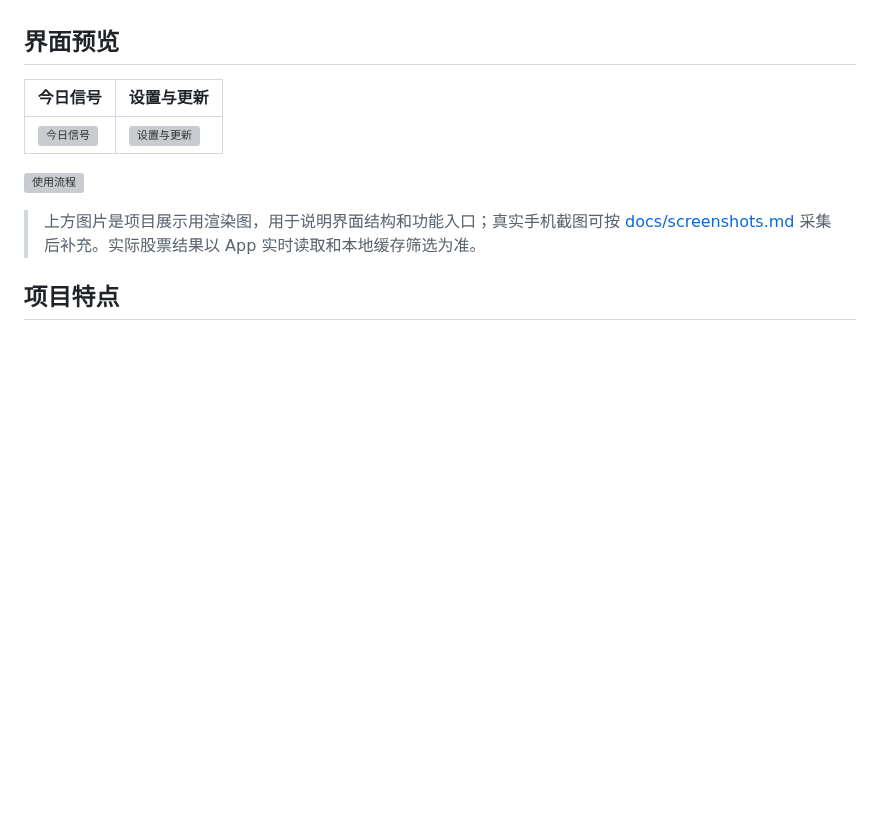
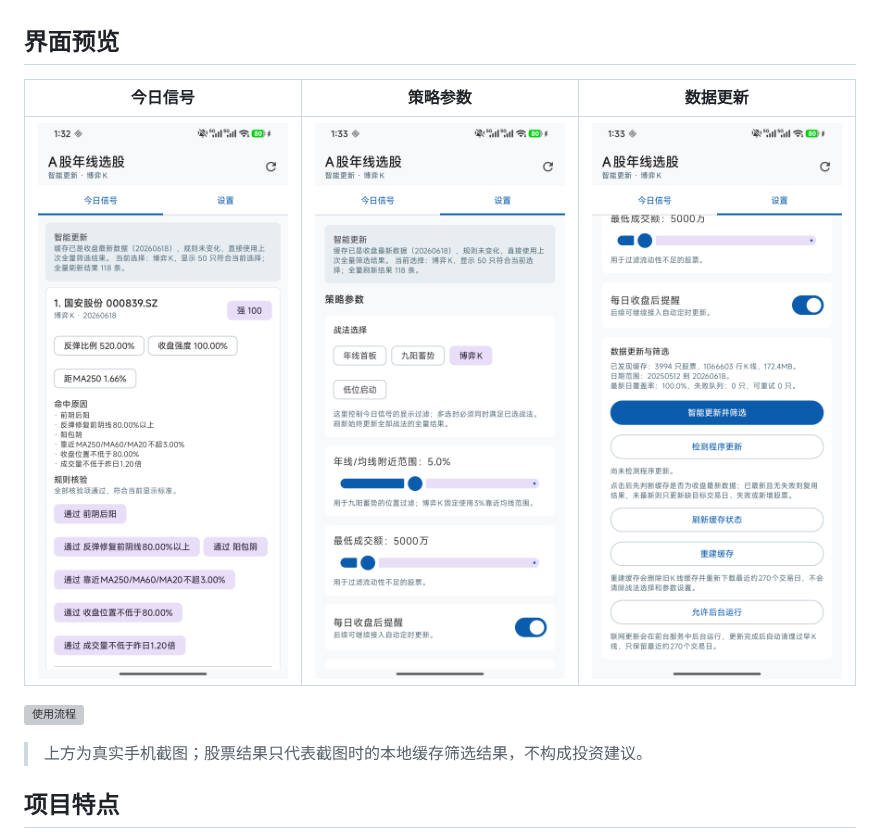
Before and after one commit to qwertasdfg77/AStockSelector, a Markdown page: README.md, the part around the change. GitHub-like rendering; pictures changed too: docs/screenshots/settings-strategy.png (added), docs/screenshots/settings-update.png (added), docs/screenshots/today-signals.png (added); blank space fills up the shorter version; grey boxes are pictures that could not be loaded.

Commit message:
Add real Android screenshots

```diff
--- a/README.md
+++ b/README.md
@@ -26,13 +26,13 @@
 
 ## 界面预览
 
-| 今日信号 | 设置与更新 |
-| --- | --- |
-| ![今日信号](docs/images/today-signals.svg) | ![设置与更新](docs/images/settings-update.svg) |
+| 今日信号 | 策略参数 | 数据更新 |
+| --- | --- | --- |
+| <img src="docs/screenshots/today-signals.png" alt="今日信号真实截图" width="260"> | <img src="docs/screenshots/settings-strategy.png" alt="策略参数真实截图" width="260"> | <img src="docs/screenshots/settings-update.png" alt="数据更新真实截图" width="260"> |
 
 ![使用流程](docs/images/demo-flow.svg)
 
-> 上方图片是项目展示用渲染图，用于说明界面结构和功能入口；真实手机截图可按 [docs/screenshots.md](docs/screenshots.md) 采集后补充。实际股票结果以 App 实时读取和本地缓存筛选为准。
+> 上方为真实手机截图；股票结果只代表截图时的本地缓存筛选结果，不构成投资建议。
 
 ## 项目特点
 
```
Also changed, not shown: docs/screenshots.md (+9 -2 lines), 2 other files.
